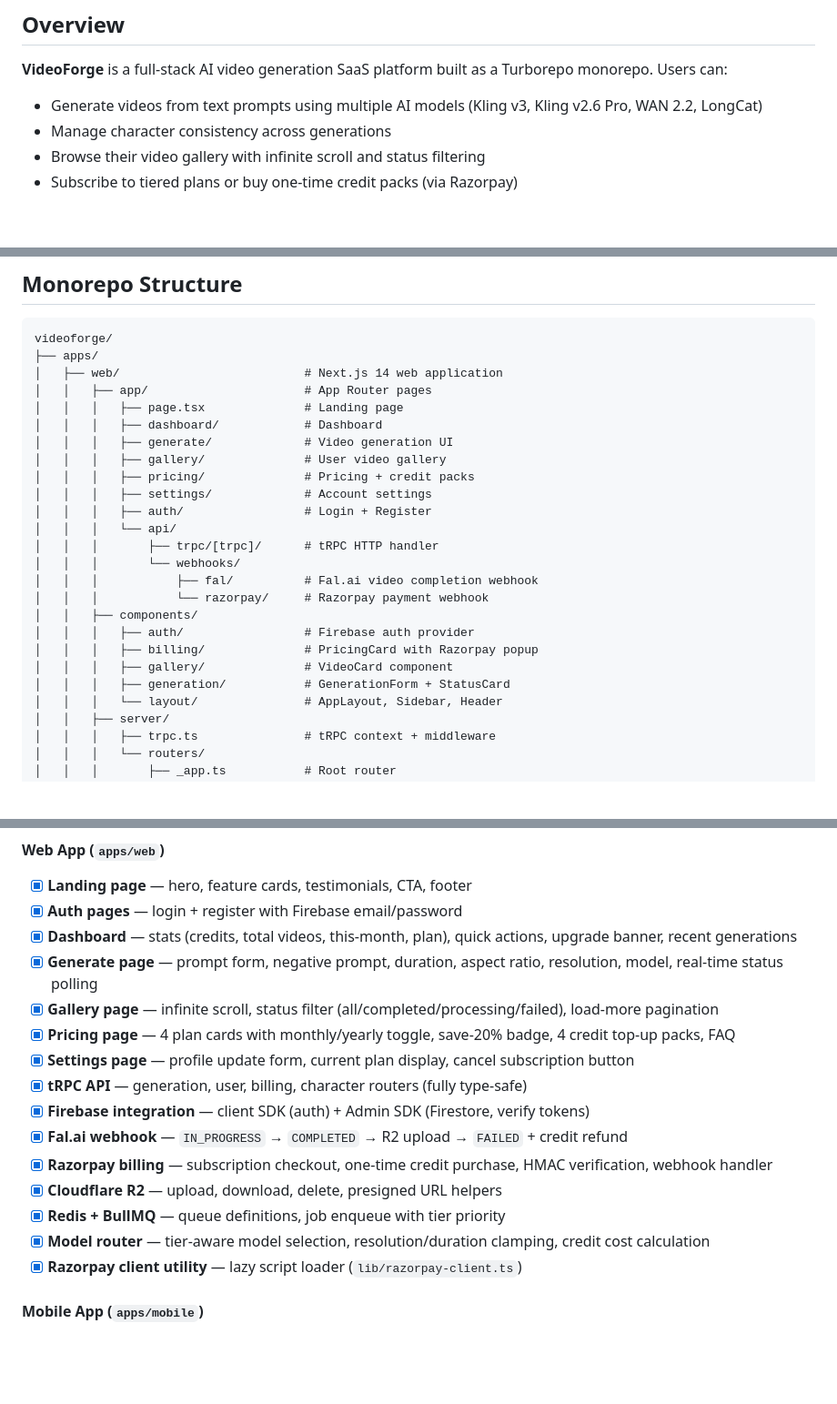
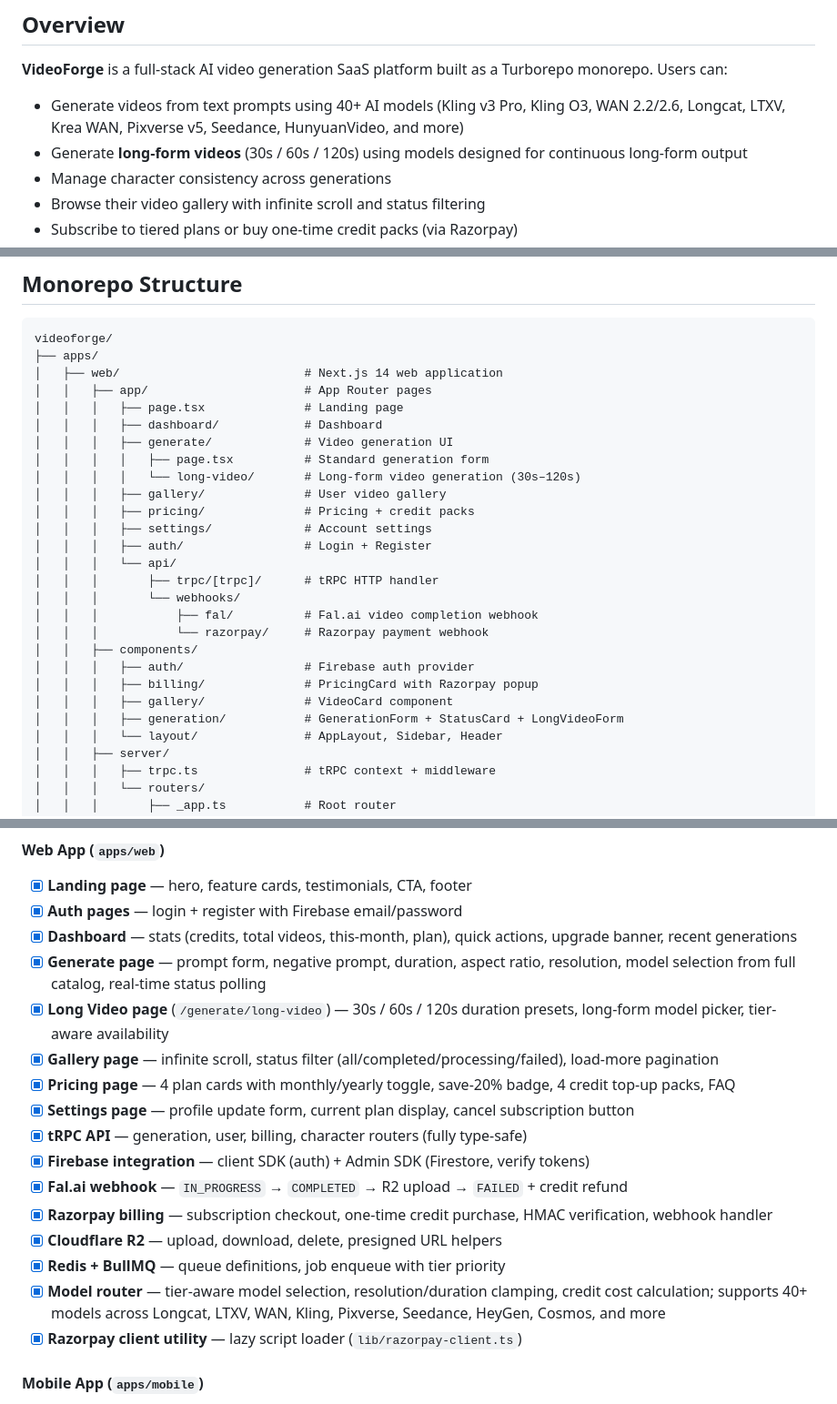
Before and after one commit to paraspahwa/vvkraft, a Markdown page: README.md, 3 parts joined by grey strips. Shown at 91% size. GitHub-like rendering; blank space fills up the shorter version.

```diff
--- a/README.md
+++ b/README.md
@@ -95,7 +96,8 @@ Type a prompt → Select model & settings → Hit Generate
 
 **VideoForge** is a full-stack AI video generation SaaS platform built as a Turborepo monorepo. Users can:
 
-- Generate videos from text prompts using multiple AI models (Kling v3, Kling v2.6 Pro, WAN 2.2, LongCat)
+- Generate videos from text prompts using 40+ AI models (Kling v3 Pro, Kling O3, WAN 2.2/2.6, Longcat, LTXV, Krea WAN, Pixverse v5, Seedance, HunyuanVideo, and more)
+- Generate **long-form videos** (30s / 60s / 120s) using models designed for continuous long-form output
 - Manage character consistency across generations
 - Browse their video gallery with infinite scroll and status filtering
 - Subscribe to tiered plans or buy one-time credit packs (via Razorpay)
@@ -136,6 +138,8 @@ videoforge/
 │   │   │   ├── page.tsx              # Landing page
 │   │   │   ├── dashboard/            # Dashboard
 │   │   │   ├── generate/             # Video generation UI
+│   │   │   │   ├── page.tsx          # Standard generation form
+│   │   │   │   └── long-video/       # Long-form video generation (30s–120s)
 │   │   │   ├── gallery/              # User video gallery
 │   │   │   ├── pricing/              # Pricing + credit packs
 │   │   │   ├── settings/             # Account settings
@@ -149,7 +153,7 @@ videoforge/
 │   │   │   ├── auth/                 # Firebase auth provider
 │   │   │   ├── billing/              # PricingCard with Razorpay popup
 │   │   │   ├── gallery/              # VideoCard component
-│   │   │   ├── generation/           # GenerationForm + StatusCard
+│   │   │   ├── generation/           # GenerationForm + StatusCard + LongVideoForm
 │   │   │   └── layout/               # AppLayout, Sidebar, Header
 │   │   ├── server/
 │   │   │   ├── trpc.ts               # tRPC context + middleware
@@ -531,7 +566,8 @@ Jobs are enqueued with **BullMQ priority** based on subscription tier:
 - [x] **Landing page** — hero, feature cards, testimonials, CTA, footer
 - [x] **Auth pages** — login + register with Firebase email/password
 - [x] **Dashboard** — stats (credits, total videos, this-month, plan), quick actions, upgrade banner, recent generations
-- [x] **Generate page** — prompt form, negative prompt, duration, aspect ratio, resolution, model, real-time status polling
+- [x] **Generate page** — prompt form, negative prompt, duration, aspect ratio, resolution, model selection from full catalog, real-time status polling
+- [x] **Long Video page** (`/generate/long-video`) — 30s / 60s / 120s duration presets, long-form model picker, tier-aware availability
 - [x] **Gallery page** — infinite scroll, status filter (all/completed/processing/failed), load-more pagination
 - [x] **Pricing page** — 4 plan cards with monthly/yearly toggle, save-20% badge, 4 credit top-up packs, FAQ
 - [x] **Settings page** — profile update form, current plan display, cancel subscription button
@@ -541,7 +577,7 @@ Jobs are enqueued with **BullMQ priority** based on subscription tier:
 - [x] **Razorpay billing** — subscription checkout, one-time credit purchase, HMAC verification, webhook handler
 - [x] **Cloudflare R2** — upload, download, delete, presigned URL helpers
 - [x] **Redis + BullMQ** — queue definitions, job enqueue with tier priority
-- [x] **Model router** — tier-aware model selection, resolution/duration clamping, credit cost calculation
+- [x] **Model router** — tier-aware model selection, resolution/duration clamping, credit cost calculation; supports 40+ models across Longcat, LTXV, WAN, Kling, Pixverse, Seedance, HeyGen, Cosmos, and more
 - [x] **Razorpay client utility** — lazy script loader (`lib/razorpay-client.ts`)
 
 #### Mobile App (`apps/mobile`)
```
Also changed, not shown: other parts of README.md (+63 -13 lines), Prerequisites.md (+10 -1 lines).
